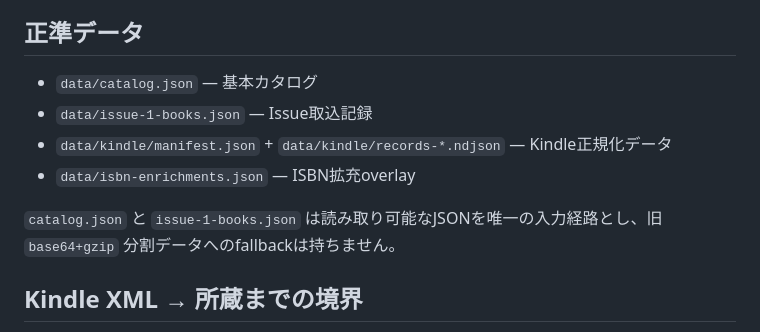
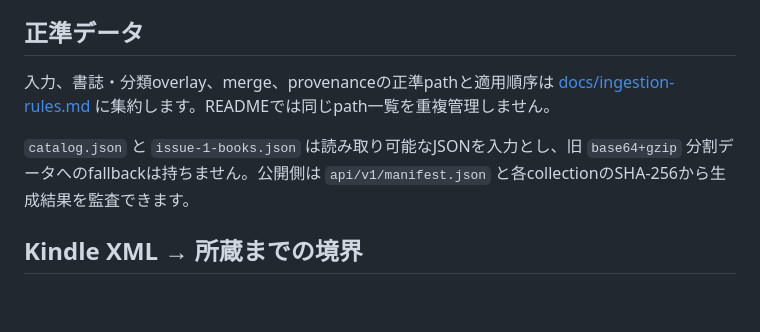
Before and after one commit to KAFKA2306/books, a Markdown page: README.md, the part around the change. Drawn GitHub-style; blank space fills up the shorter version.

Commit message:
docs: stop duplicating canonical ingestion paths in README

```diff
--- a/README.md
+++ b/README.md
@@ -53,12 +53,9 @@ KAFKA BOOKS の差別化はschemaの多さではなく、**「なぜこの本を
 
 ## 正準データ
 
-- `data/catalog.json` — 基本カタログ
-- `data/issue-1-books.json` — Issue取込記録
-- `data/kindle/manifest.json` + `data/kindle/records-*.ndjson` — Kindle正規化データ
-- `data/isbn-enrichments.json` — ISBN拡充overlay
+入力、書誌・分類overlay、merge、provenanceの正準pathと適用順序は [docs/ingestion-rules.md](docs/ingestion-rules.md) に集約します。READMEでは同じpath一覧を重複管理しません。
 
-`catalog.json` と `issue-1-books.json` は読み取り可能なJSONを唯一の入力経路とし、旧 `base64+gzip` 分割データへのfallbackは持ちません。
+`catalog.json` と `issue-1-books.json` は読み取り可能なJSONを入力とし、旧 `base64+gzip` 分割データへのfallbackは持ちません。公開側は `api/v1/manifest.json` と各collectionのSHA-256から生成結果を監査できます。
 
 ## Kindle XML → 所蔵までの境界
 
```
